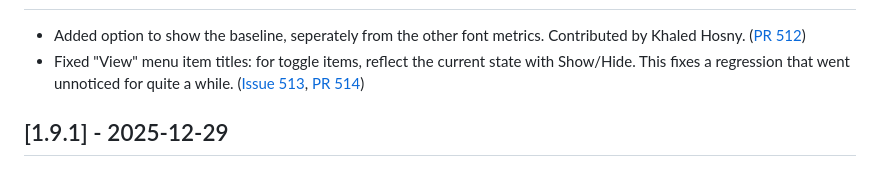
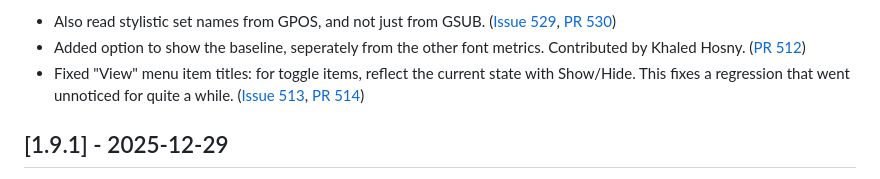
Before and after one commit to justvanrossum/fontgoggles, a Markdown page: CHANGELOG.md, the part around one of its changes. Rendered like a GitHub page.

Commit message:
Mention stylistic set name fix, and set release date

```diff
--- a/CHANGELOG.md
+++ b/CHANGELOG.md
@@ -4,4 +4,5 @@
 
+- Also read stylistic set names from GPOS, and not just from GSUB. ([Issue 529](https://github.com/justvanrossum/fontgoggles/issues/529), [PR 530](https://github.com/justvanrossum/fontgoggles/pull/530))
 - Added option to show the baseline, seperately from the other font metrics. Contributed by Khaled Hosny. ([PR 512](https://github.com/justvanrossum/fontgoggles/pull/512))
 - Fixed "View" menu item titles: for toggle items, reflect the current state with Show/Hide. This fixes a regression that went unnoticed for quite a while. ([Issue 513](https://github.com/justvanrossum/fontgoggles/issues/513), [PR 514](https://github.com/justvanrossum/fontgoggles/pull/514))
 
```
Also changed, not shown: other parts of CHANGELOG.md (+1 -1 lines).
